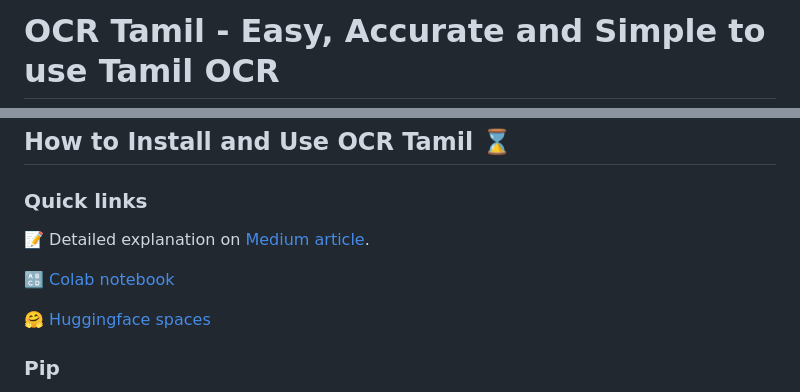
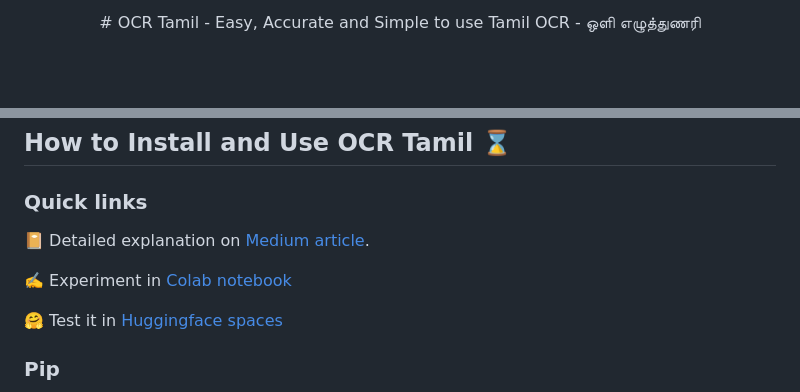
Before and after one commit to gnana70/tamil_ocr, a Markdown page: README.md, 2 parts joined by grey strips. Rendered like a GitHub page; blank space fills up the shorter version.

```diff
--- a/README.md
+++ b/README.md
@@ -1,2 +1,2 @@
-# OCR Tamil - Easy, Accurate and Simple to use Tamil OCR
+<p align="center"># OCR Tamil - Easy, Accurate and Simple to use Tamil OCR - ஒளி எழுத்துணரி</p>
 
@@ -44,11 +44,11 @@ Currently supports two languages (English + Tamil). Accuracy of the model can be
 ## How to Install and Use OCR Tamil ⌛
 
 ### Quick links
-📝 Detailed explanation on [Medium article](https://gnana70.medium.com/ocr-tamil-easy-accurate-and-simple-to-use-tamil-ocr-b03b98697f7b).
+📔 Detailed explanation on [Medium article](https://gnana70.medium.com/ocr-tamil-easy-accurate-and-simple-to-use-tamil-ocr-b03b98697f7b).
 
-🔠 [Colab notebook](https://colab.research.google.com/drive/11QPPj3EmpoIqnpuIznKeP1icxvVOjfux?usp=sharing)
+✍️ Experiment in [Colab notebook](https://colab.research.google.com/drive/11QPPj3EmpoIqnpuIznKeP1icxvVOjfux?usp=sharing)
 
-🤗 [Huggingface spaces](https://huggingface.co/spaces/GnanaPrasath/ocr_tamil)
+🤗 Test it in [Huggingface spaces](https://huggingface.co/spaces/GnanaPrasath/ocr_tamil)
 
 
 ### Pip
```
Also changed, not shown: other parts of README.md (+3 -3 lines).
